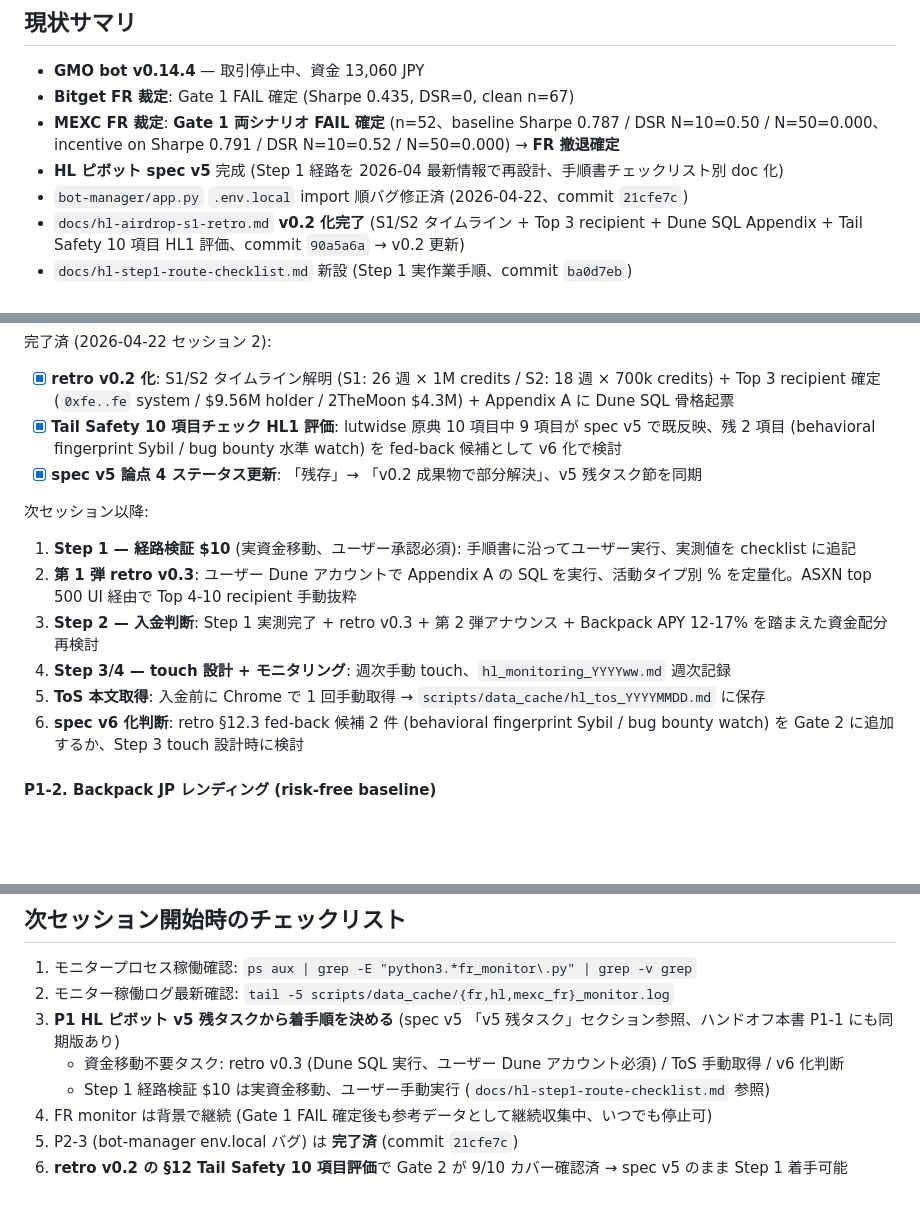
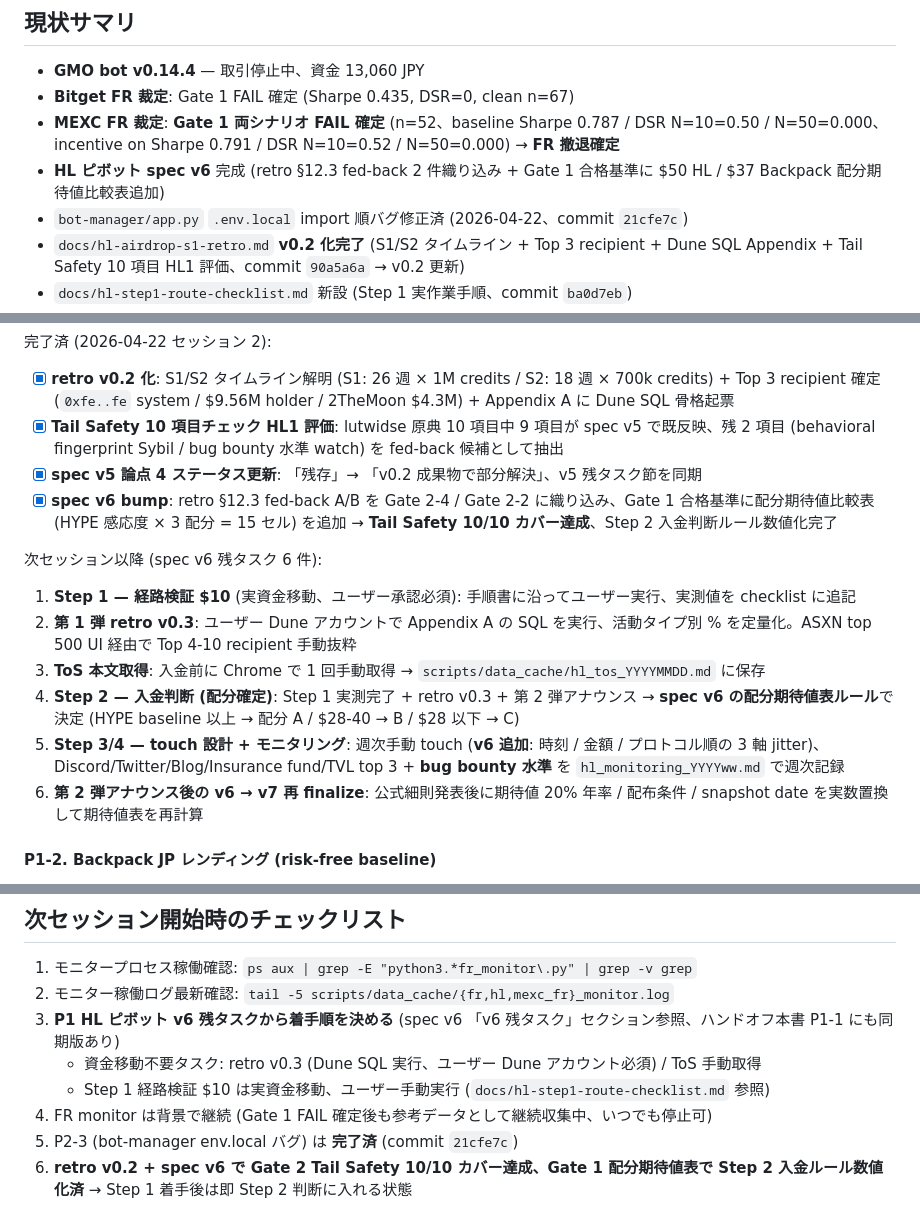
Before and after one commit to maymay5692/gmo-bot-conoha, a Markdown page: ハンドオフ.md, 3 parts joined by grey strips. Rendered like a GitHub page; blank space fills up the shorter version.

```diff
--- a/ハンドオフ.md
+++ b/ハンドオフ.md
@@ -5,7 +5,7 @@
 - **GMO bot v0.14.4** — 取引停止中、資金 13,060 JPY
 - **Bitget FR 裁定**: Gate 1 FAIL 確定 (Sharpe 0.435, DSR=0, clean n=67)
 - **MEXC FR 裁定**: **Gate 1 両シナリオ FAIL 確定** (n=52、baseline Sharpe 0.787 / DSR N=10=0.50 / N=50=0.000、incentive on Sharpe 0.791 / DSR N=10=0.52 / N=50=0.000) → **FR 撤退確定**
-- **HL ピボット spec v5** 完成 (Step 1 経路を 2026-04 最新情報で再設計、手順書チェックリスト別 doc 化)
+- **HL ピボット spec v6** 完成 (retro §12.3 fed-back 2 件織り込み + Gate 1 合格基準に $50 HL / $37 Backpack 配分期待値比較表追加)
 - `bot-manager/app.py` `.env.local` import 順バグ修正済 (2026-04-22、commit `21cfe7c`)
 - `docs/hl-airdrop-s1-retro.md` **v0.2 化完了** (S1/S2 タイムライン + Top 3 recipient + Dune SQL Appendix + Tail Safety 10 項目 HL1 評価、commit `90a5a6a` → v0.2 更新)
 - `docs/hl-step1-route-checklist.md` 新設 (Step 1 実作業手順、commit `ba0d7eb`)
@@ -69,16 +69,17 @@ Gate 2 典拠: `wiki/analyses/hyperliquid-tail-safety-evidence.md` + `sybil-resi
 
 完了済 (2026-04-22 セッション 2):
 - [x] **retro v0.2 化**: S1/S2 タイムライン解明 (S1: 26 週 × 1M credits / S2: 18 週 × 700k credits) + Top 3 recipient 確定 (`0xfe..fe` system / $9.56M holder / 2TheMoon $4.3M) + Appendix A に Dune SQL 骨格起票
-- [x] **Tail Safety 10 項目チェック HL1 評価**: lutwidse 原典 10 項目中 9 項目が spec v5 で既反映、残 2 項目 (behavioral fingerprint Sybil / bug bounty 水準 watch) を fed-back 候補として v6 化で検討
+- [x] **Tail Safety 10 項目チェック HL1 評価**: lutwidse 原典 10 項目中 9 項目が spec v5 で既反映、残 2 項目 (behavioral fingerprint Sybil / bug bounty 水準 watch) を fed-back 候補として抽出
 - [x] **spec v5 論点 4 ステータス更新**: 「残存」→ 「v0.2 成果物で部分解決」、v5 残タスク節を同期
+- [x] **spec v6 bump**: retro §12.3 fed-back A/B を Gate 2-4 / Gate 2-2 に織り込み、Gate 1 合格基準に配分期待値比較表 (HYPE 感応度 × 3 配分 = 15 セル) を追加 → **Tail Safety 10/10 カバー達成**、Step 2 入金判断ルール数値化完了
 
-次セッション以降:
+次セッション以降 (spec v6 残タスク 6 件):
 1. **Step 1 — 経路検証 $10** (実資金移動、ユーザー承認必須): 手順書に沿ってユーザー実行、実測値を checklist に追記
 2. **第 1 弾 retro v0.3**: ユーザー Dune アカウントで Appendix A の SQL を実行、活動タイプ別 % を定量化。ASXN top 500 UI 経由で Top 4-10 recipient 手動抜粋
-3. **Step 2 — 入金判断**: Step 1 実測完了 + retro v0.3 + 第 2 弾アナウンス + Backpack APY 12-17% を踏まえた資金配分再検討
-4. **Step 3/4 — touch 設計 + モニタリング**: 週次手動 touch、`hl_monitoring_YYYYww.md` 週次記録
-5. **ToS 本文取得**: 入金前に Chrome で 1 回手動取得 → `scripts/data_cache/hl_tos_YYYYMMDD.md` に保存
-6. **spec v6 化判断**: retro §12.3 fed-back 候補 2 件 (behavioral fingerprint Sybil / bug bounty watch) を Gate 2 に追加するか、Step 3 touch 設計時に検討
+3. **ToS 本文取得**: 入金前に Chrome で 1 回手動取得 → `scripts/data_cache/hl_tos_YYYYMMDD.md` に保存
+4. **Step 2 — 入金判断 (配分確定)**: Step 1 実測完了 + retro v0.3 + 第 2 弾アナウンス → **spec v6 の配分期待値表ルール**で決定 (HYPE baseline 以上 → 配分 A / $28-40 → B / $28 以下 → C)
+5. **Step 3/4 — touch 設計 + モニタリング**: 週次手動 touch (**v6 追加**: 時刻 / 金額 / プロトコル順の 3 軸 jitter)、Discord/Twitter/Blog/Insurance fund/TVL top 3 + **bug bounty 水準** を `hl_monitoring_YYYYww.md` で週次記録
+6. **第 2 弾アナウンス後の v6 → v7 再 finalize**: 公式細則発表後に期待値 20% 年率 / 配布条件 / snapshot date を実数置換して期待値表を再計算
 
 #### P1-2. Backpack JP レンディング (risk-free baseline)
 
@@ -390,9 +391,9 @@ Creds: `C:\gmo-bot\bot-manager\.env.local` on VPS (or 1Password)
 
 1. モニタープロセス稼働確認: `ps aux | grep -E "python3.*fr_monitor\.py" | grep -v grep`
 2. モニター稼働ログ最新確認: `tail -5 scripts/data_cache/{fr,hl,mexc_fr}_monitor.log`
-3. **P1 HL ピボット v5 残タスクから着手順を決める** (spec v5 「v5 残タスク」セクション参照、ハンドオフ本書 P1-1 にも同期版あり)
-   - 資金移動不要タスク: retro v0.3 (Dune SQL 実行、ユーザー Dune アカウント必須) / ToS 手動取得 / v6 化判断
+3. **P1 HL ピボット v6 残タスクから着手順を決める** (spec v6 「v6 残タスク」セクション参照、ハンドオフ本書 P1-1 にも同期版あり)
+   - 資金移動不要タスク: retro v0.3 (Dune SQL 実行、ユーザー Dune アカウント必須) / ToS 手動取得
    - Step 1 経路検証 $10 は実資金移動、ユーザー手動実行 (`docs/hl-step1-route-checklist.md` 参照)
 4. FR monitor は背景で継続 (Gate 1 FAIL 確定後も参考データとして継続収集中、いつでも停止可)
 5. P2-3 (bot-manager env.local バグ) は **完了済** (commit `21cfe7c`)
-6. **retro v0.2 の §12 Tail Safety 10 項目評価**で Gate 2 が 9/10 カバー確認済 → spec v5 のまま Step 1 着手可能
+6. **retro v0.2 + spec v6 で Gate 2 Tail Safety 10/10 カバー達成、Gate 1 配分期待値表で Step 2 入金ルール数値化済** → Step 1 着手後は即 Step 2 判断に入れる状態
```
Also changed, not shown: docs/hl-airdrop-s1-retro.md (+11 -12 lines), 1 other file.
